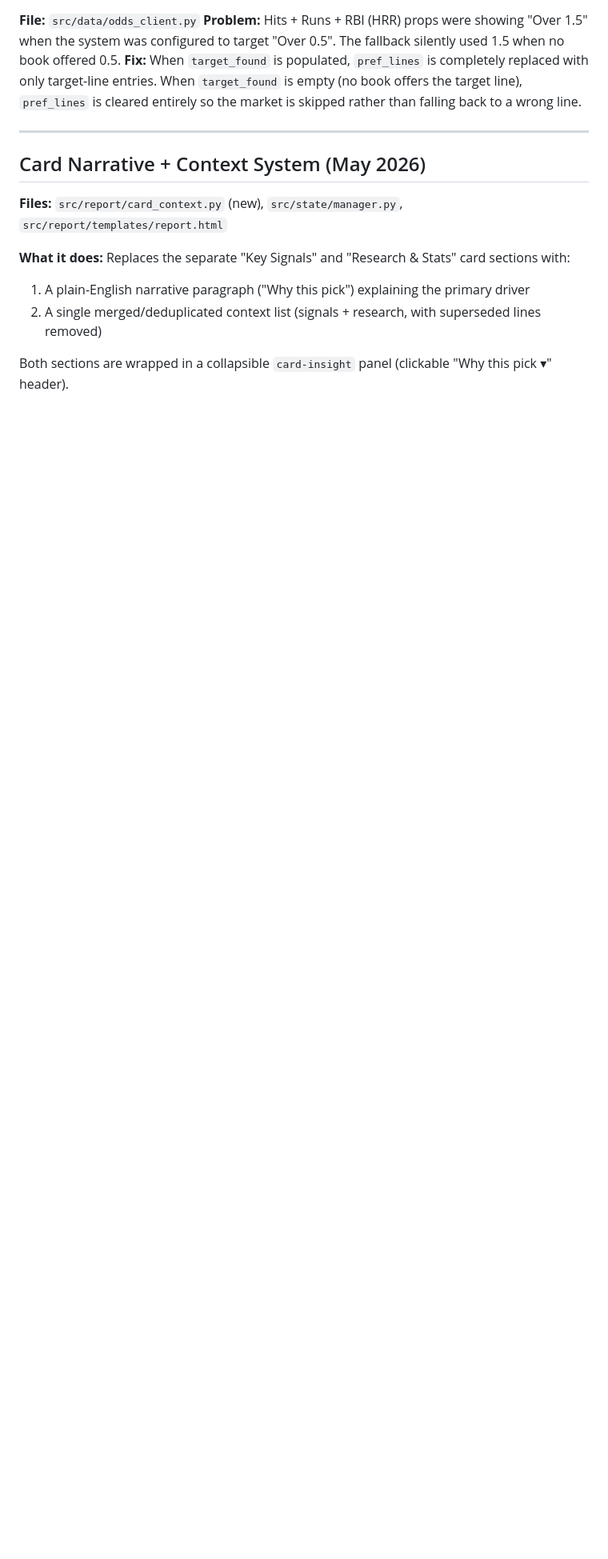
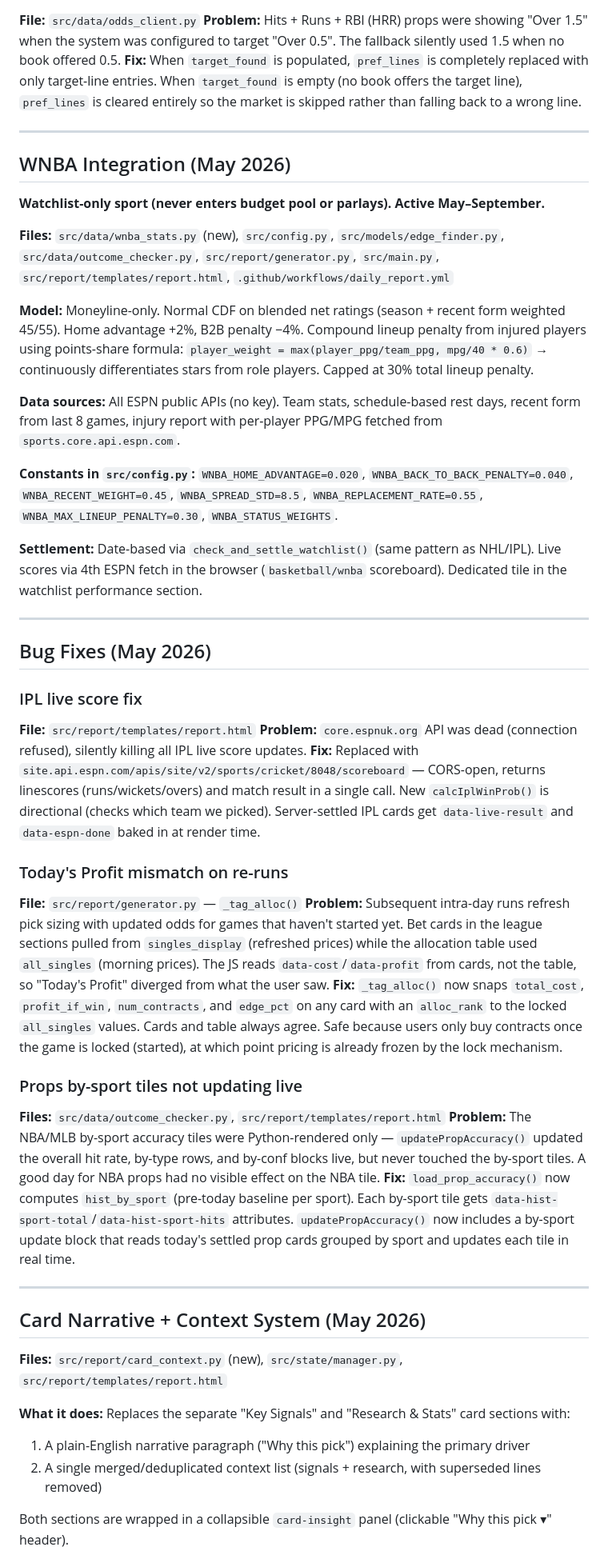
Before and after one commit to nahimshas/System, a Markdown page: docs/DEVELOPMENT_PLAN.md, the part around the change. Shown at 80% size. Rendered like a GitHub page; blank space fills up the shorter version.

Commit message:
Update DEVELOPMENT_PLAN with WNBA integration and May 2026 bug fixes
Co-Authored-By: Claude Sonnet 4.6 <noreply@anthropic.com>

```diff
--- a/docs/DEVELOPMENT_PLAN.md
+++ b/docs/DEVELOPMENT_PLAN.md
@@ -158,6 +158,41 @@ The system analyzes `history.json` for systematic biases and surfaces them as fl
 
 ---
 
+## WNBA Integration (May 2026)
+
+**Watchlist-only sport (never enters budget pool or parlays). Active May–September.**
+
+**Files:** `src/data/wnba_stats.py` (new), `src/config.py`, `src/models/edge_finder.py`, `src/data/outcome_checker.py`, `src/report/generator.py`, `src/main.py`, `src/report/templates/report.html`, `.github/workflows/daily_report.yml`
+
+**Model:** Moneyline-only. Normal CDF on blended net ratings (season + recent form weighted 45/55). Home advantage +2%, B2B penalty −4%. Compound lineup penalty from injured players using points-share formula: `player_weight = max(player_ppg/team_ppg, mpg/40 * 0.6)` → continuously differentiates stars from role players. Capped at 30% total lineup penalty.
+
+**Data sources:** All ESPN public APIs (no key). Team stats, schedule-based rest days, recent form from last 8 games, injury report with per-player PPG/MPG fetched from `sports.core.api.espn.com`.
+
+**Constants in `src/config.py`:** `WNBA_HOME_ADVANTAGE=0.020`, `WNBA_BACK_TO_BACK_PENALTY=0.040`, `WNBA_RECENT_WEIGHT=0.45`, `WNBA_SPREAD_STD=8.5`, `WNBA_REPLACEMENT_RATE=0.55`, `WNBA_MAX_LINEUP_PENALTY=0.30`, `WNBA_STATUS_WEIGHTS`.
+
+**Settlement:** Date-based via `check_and_settle_watchlist()` (same pattern as NHL/IPL). Live scores via 4th ESPN fetch in the browser (`basketball/wnba` scoreboard). Dedicated tile in the watchlist performance section.
+
+---
+
+## Bug Fixes (May 2026)
+
+### IPL live score fix
+**File:** `src/report/templates/report.html`
+**Problem:** `core.espnuk.org` API was dead (connection refused), silently killing all IPL live score updates.
+**Fix:** Replaced with `site.api.espn.com/apis/site/v2/sports/cricket/8048/scoreboard` — CORS-open, returns linescores (runs/wickets/overs) and match result in a single call. New `calcIplWinProb()` is directional (checks which team we picked). Server-settled IPL cards get `data-live-result` and `data-espn-done` baked in at render time.
+
+### Today's Profit mismatch on re-runs
+**File:** `src/report/generator.py` — `_tag_alloc()`
+**Problem:** Subsequent intra-day runs refresh pick sizing with updated odds for games that haven't started yet. Bet cards in the league sections pulled from `singles_display` (refreshed prices) while the allocation table used `all_singles` (morning prices). The JS reads `data-cost`/`data-profit` from cards, not the table, so "Today's Profit" diverged from what the user saw.
+**Fix:** `_tag_alloc()` now snaps `total_cost`, `profit_if_win`, `num_contracts`, and `edge_pct` on any card with an `alloc_rank` to the locked `all_singles` values. Cards and table always agree. Safe because users only buy contracts once the game is locked (started), at which point pricing is already frozen by the lock mechanism.
+
+### Props by-sport tiles not updating live
+**Files:** `src/data/outcome_checker.py`, `src/report/templates/report.html`
+**Problem:** The NBA/MLB by-sport accuracy tiles were Python-rendered only — `updatePropAccuracy()` updated the overall hit rate, by-type rows, and by-conf blocks live, but never touched the by-sport tiles. A good day for NBA props had no visible effect on the NBA tile.
+**Fix:** `load_prop_accuracy()` now computes `hist_by_sport` (pre-today baseline per sport). Each by-sport tile gets `data-hist-sport-total`/`data-hist-sport-hits` attributes. `updatePropAccuracy()` now includes a by-sport update block that reads today's settled prop cards grouped by sport and updates each tile in real time.
+
+---
+
 ## Card Narrative + Context System (May 2026)
 
 **Files:** `src/report/card_context.py` (new), `src/state/manager.py`, `src/report/templates/report.html`
```
